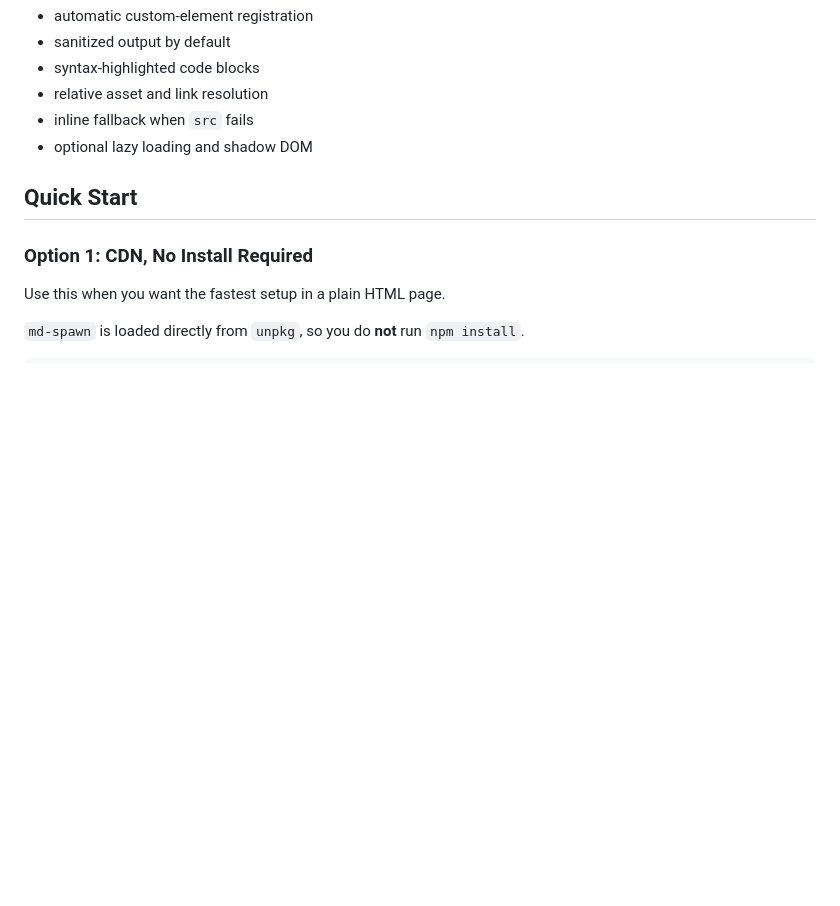
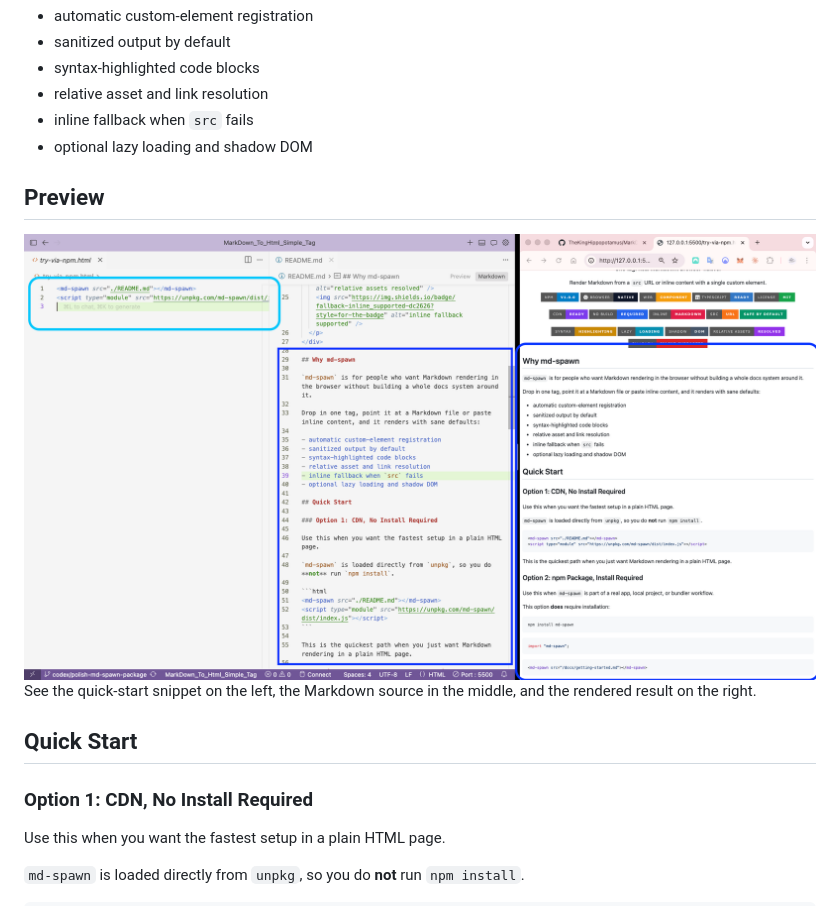
Before and after one commit to TheKingHippopotamus/MarkDown_To_Html_Simple_Tag, a Markdown page: README.md, the part around the change. Rendered like a GitHub page; pictures changed too: example.png (added); blank space fills up the shorter version.

Commit message:
Add README preview screenshot
Show md-spawn in action with a packaged screenshot so the README is more visual on GitHub and npm.

Made-with: Cursor

```diff
--- a/README.md
+++ b/README.md
@@ -38,6 +38,14 @@ Drop in one tag, point it at a Markdown file or paste inline content, and it ren
 - relative asset and link resolution
 - inline fallback when `src` fails
 - optional lazy loading and shadow DOM
+
+## Preview
+
+<div align="center">
+  <img src="example.png" alt="md-spawn quick-start snippet, markdown source, and rendered output preview" width="100%" />
+</div>
+
+See the quick-start snippet on the left, the Markdown source in the middle, and the rendered result on the right.
 
 ## Quick Start
 
```
Also changed, not shown: 1 other file.
